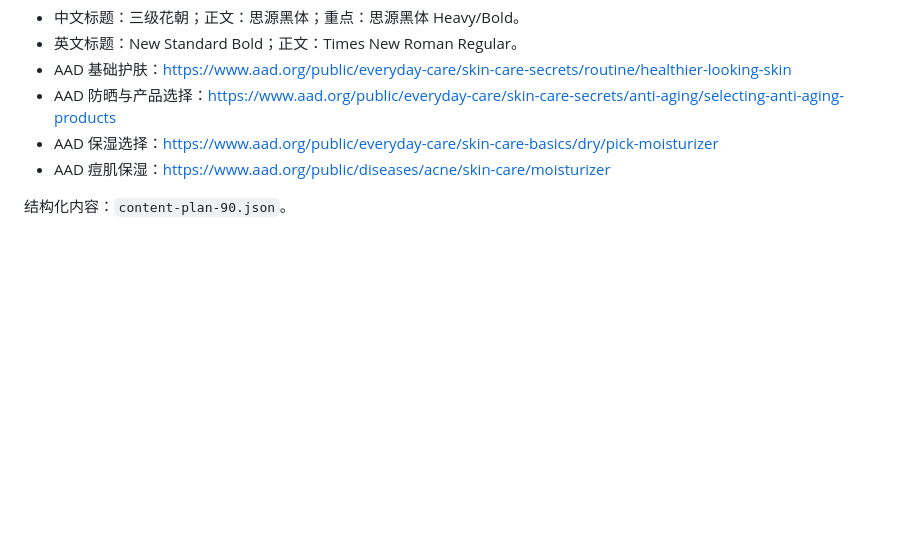
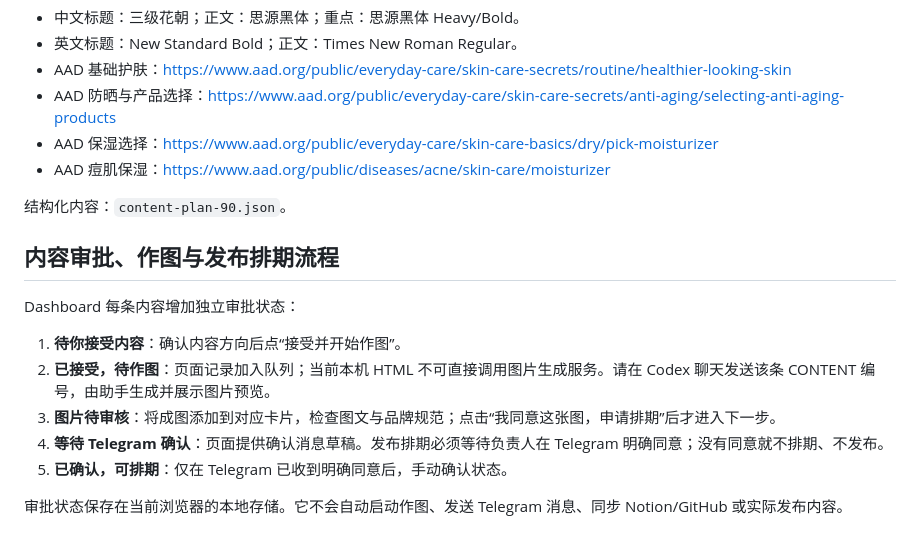
Before and after one commit to yinyingnah-oss/I-MISHANG-MALAYSIA, a Markdown page: CONTENT-PLAN-90.md, the part around the change. Drawn GitHub-style; blank space fills up the shorter version.

Commit message:
Document content approval workflow

```diff
--- a/CONTENT-PLAN-90.md
+++ b/CONTENT-PLAN-90.md
@@ -547,3 +547,14 @@ Dashboard：[content-dashboard.html](content-dashboard.html)
 - AAD 痘肌保湿：https://www.aad.org/public/diseases/acne/skin-care/moisturizer
 
 结构化内容：`content-plan-90.json`。
+## 内容审批、作图与发布排期流程
+
+Dashboard 每条内容增加独立审批状态：
+
+1. **待你接受内容**：确认内容方向后点“接受并开始作图”。
+2. **已接受，待作图**：页面记录加入队列；当前本机 HTML 不可直接调用图片生成服务。请在 Codex 聊天发送该条 CONTENT 编号，由助手生成并展示图片预览。
+3. **图片待审核**：将成图添加到对应卡片，检查图文与品牌规范；点击“我同意这张图，申请排期”后才进入下一步。
+4. **等待 Telegram 确认**：页面提供确认消息草稿。发布排期必须等待负责人在 Telegram 明确同意；没有同意就不排期、不发布。
+5. **已确认，可排期**：仅在 Telegram 已收到明确同意后，手动确认状态。
+
+审批状态保存在当前浏览器的本地存储。它不会自动启动作图、发送 Telegram 消息、同步 Notion/GitHub 或实际发布内容。
```
